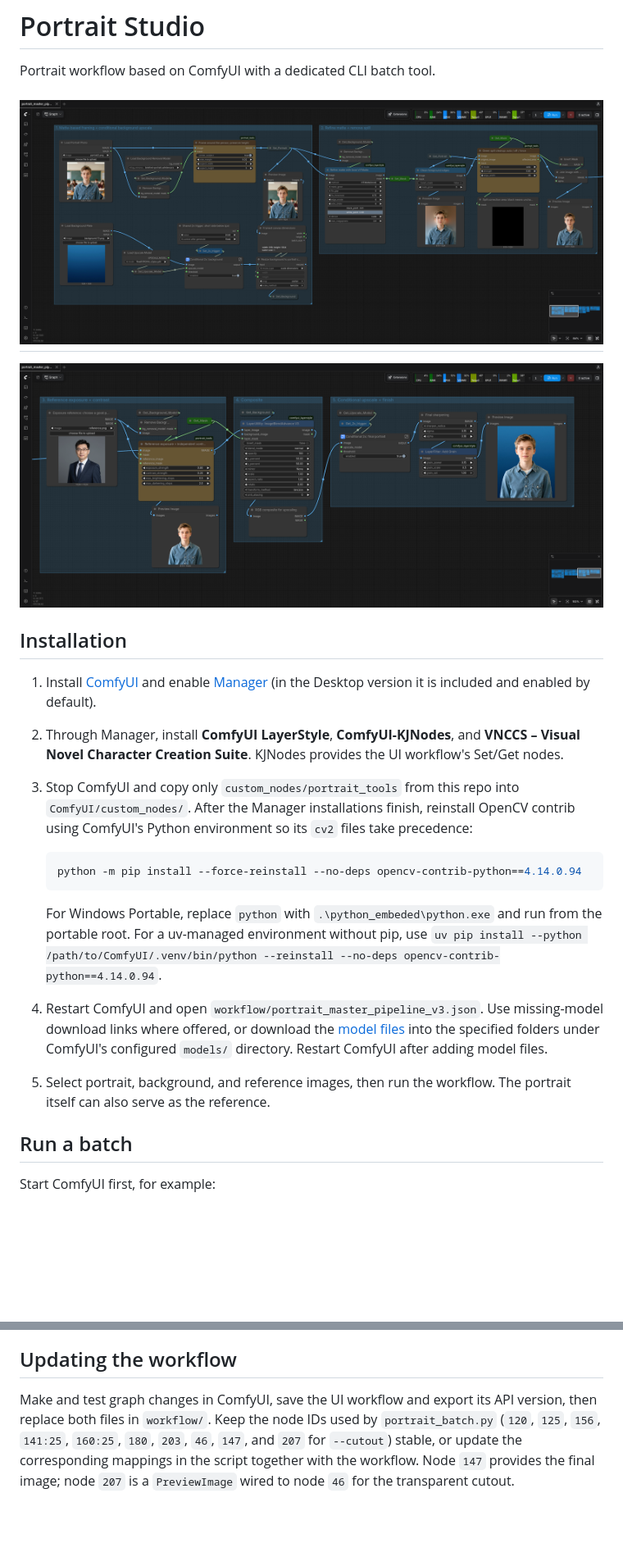
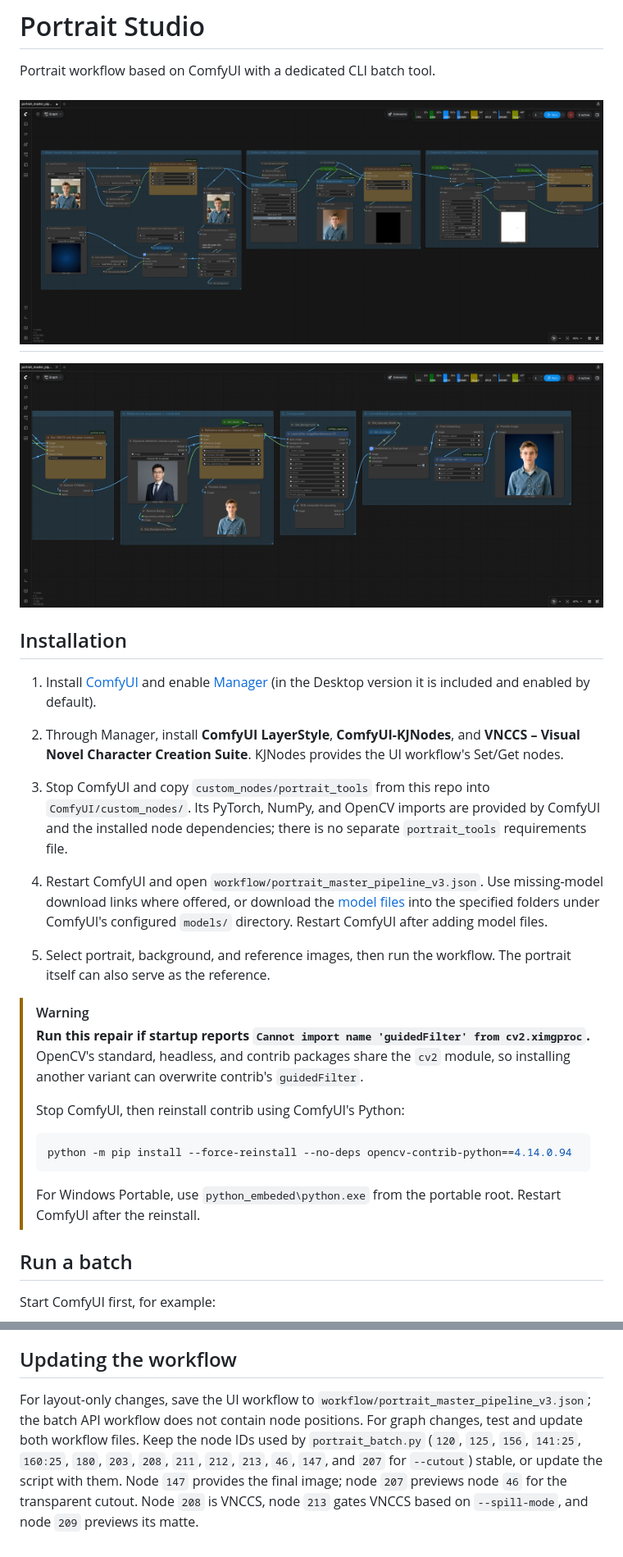
Before and after one commit to lorenzotumini/portrait_studio, a Markdown page: README.md, 2 parts joined by grey strips. Shown at 82% size. Drawn GitHub-style; pictures changed too: assets/screenshot1.png, assets/screenshot2.png; blank space fills up the shorter version.

Commit message:
Add VNCCS to despill green screen.

````diff
--- a/README.md
+++ b/README.md
@@ -12,17 +12,22 @@ Portrait workflow based on ComfyUI with a dedicated CLI batch tool.
 
 2. Through Manager, install **ComfyUI LayerStyle**, **ComfyUI-KJNodes**, and **VNCCS – Visual Novel Character Creation Suite**. KJNodes provides the UI workflow's Set/Get nodes.
 
-3. Stop ComfyUI and copy only `custom_nodes/portrait_tools` from this repo into `ComfyUI/custom_nodes/`. After the Manager installations finish, reinstall OpenCV contrib using ComfyUI's Python environment so its `cv2` files take precedence:
-
-   ```bash
-   python -m pip install --force-reinstall --no-deps opencv-contrib-python==4.14.0.94
-   ```
-
-   For Windows Portable, replace `python` with `.\python_embeded\python.exe` and run from the portable root. For a uv-managed environment without pip, use `uv pip install --python /path/to/ComfyUI/.venv/bin/python --reinstall --no-deps opencv-contrib-python==4.14.0.94`.
+3. Stop ComfyUI and copy `custom_nodes/portrait_tools` from this repo into `ComfyUI/custom_nodes/`. Its PyTorch, NumPy, and OpenCV imports are provided by ComfyUI and the installed node dependencies; there is no separate `portrait_tools` requirements file.
 
 4. Restart ComfyUI and open `workflow/portrait_master_pipeline_v3.json`. Use missing-model download links where offered, or download the [model files](MODELS.md) into the specified folders under ComfyUI's configured `models/` directory. Restart ComfyUI after adding model files.
 
 5. Select portrait, background, and reference images, then run the workflow. The portrait itself can also serve as the reference.
+
+> [!WARNING]
+> **Run this repair if startup reports `Cannot import name 'guidedFilter' from cv2.ximgproc`.** OpenCV's standard, headless, and contrib packages share the `cv2` module, so installing another variant can overwrite contrib's `guidedFilter`.
+>
+> Stop ComfyUI, then reinstall contrib using ComfyUI's Python:
+>
+> ```bash
+> python -m pip install --force-reinstall --no-deps opencv-contrib-python==4.14.0.94
+> ```
+>
+> For Windows Portable, use `python_embeded\python.exe` from the portable root. Restart ComfyUI after the reinstall.
 
 ## Run a batch
 
@@ -85,4 +98,4 @@ The batch tool uses only Python's standard library. Apple Silicon can run the sa
 
 ## Updating the workflow
 
-Make and test graph changes in ComfyUI, save the UI workflow and export its API version, then replace both files in `workflow/`. Keep the node IDs used by `portrait_batch.py` (`120`, `125`, `156`, `141:25`, `160:25`, `180`, `203`, `46`, `147`, and `207` for `--cutout`) stable, or update the corresponding mappings in the script together with the workflow. Node `147` provides the final image; node `207` is a `PreviewImage` wired to node `46` for the transparent cutout.
+For layout-only changes, save the UI workflow to `workflow/portrait_master_pipeline_v3.json`; the batch API workflow does not contain node positions. For graph changes, test and update both workflow files. Keep the node IDs used by `portrait_batch.py` (`120`, `125`, `156`, `141:25`, `160:25`, `180`, `203`, `208`, `211`, `212`, `213`, `46`, `147`, and `207` for `--cutout`) stable, or update the script with them. Node `147` provides the final image; node `207` previews node `46` for the transparent cutout. Node `208` is VNCCS, node `213` gates VNCCS based on `--spill-mode`, and node `209` previews its matte.
````
Also changed, not shown: other parts of README.md (+8 -0 lines), 6 other files.
